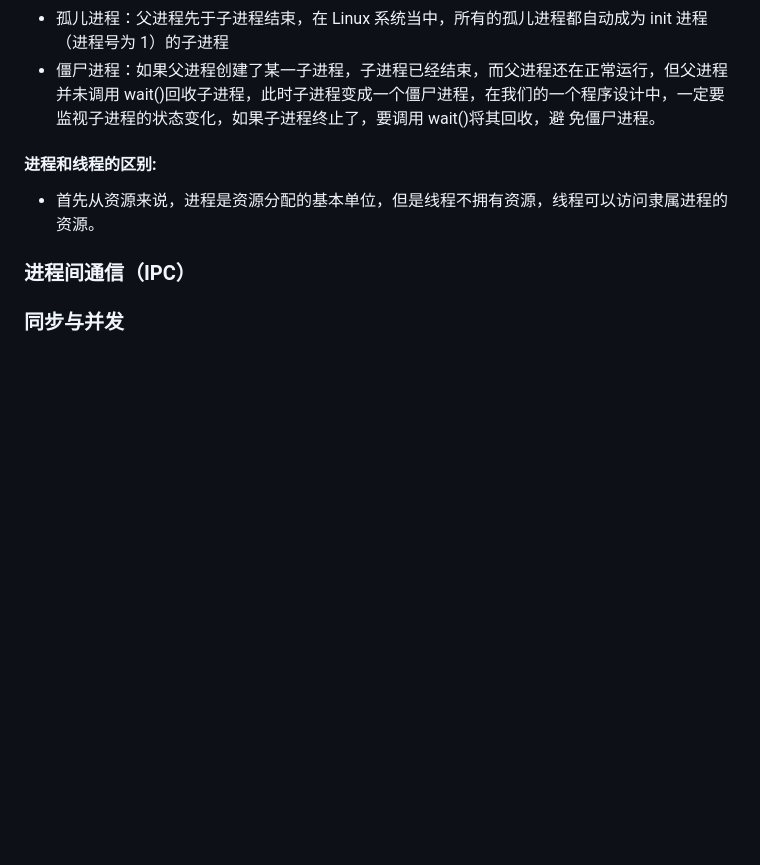
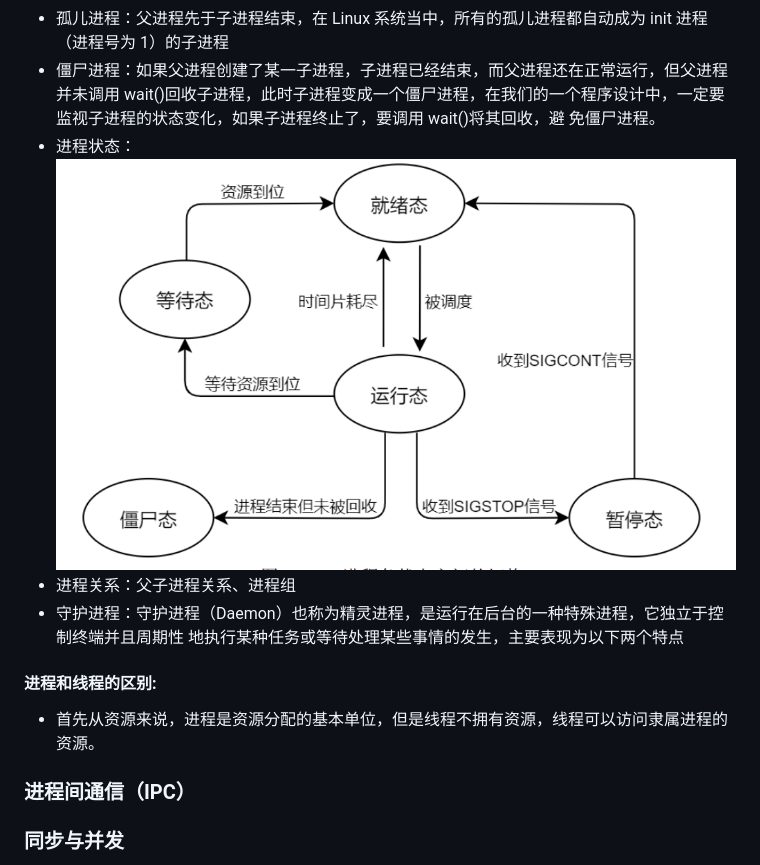
Before and after one commit to zhangxinfu200516/embedded, a Markdown page: Linux篇-CentOS操作系统/Linux应用.md, the part around the change. Drawn GitHub-style; pictures changed too: Linux篇-CentOS操作系统/images/image-5.png (added); blank space fills up the shorter version.

Commit message:
push-进程部分知识

```diff
--- a/Linux篇-CentOS操作系统/Linux应用.md
+++ b/Linux篇-CentOS操作系统/Linux应用.md
@@ -28,6 +28,11 @@
 - 孤儿进程：父进程先于子进程结束，在 Linux 系统当中，所有的孤儿进程都自动成为 init 进程（进程号为 1）的子进程
 - 僵尸进程：如果父进程创建了某一子进程，子进程已经结束，而父进程还在正常运行，但父进程并未调用 wait()回收子进程，此时子进程变成一个僵尸进程，在我们的一个程序设计中，一定要监视子进程的状态变化，如果子进程终止了，要调用 wait()将其回收，避
 免僵尸进程。
+- 进程状态：
+![alt text](images/image-5.png)
+- 进程关系：父子进程关系、进程组
+- 守护进程：守护进程（Daemon）也称为精灵进程，是运行在后台的一种特殊进程，它独立于控制终端并且周期性
+地执行某种任务或等待处理某些事情的发生，主要表现为以下两个特点
 #### 进程和线程的区别:
 - 首先从资源来说，进程是资源分配的基本单位，但是线程不拥有资源，线程可以访问隶属进程的资源。
 
```
Also changed, not shown: 1 other file.
